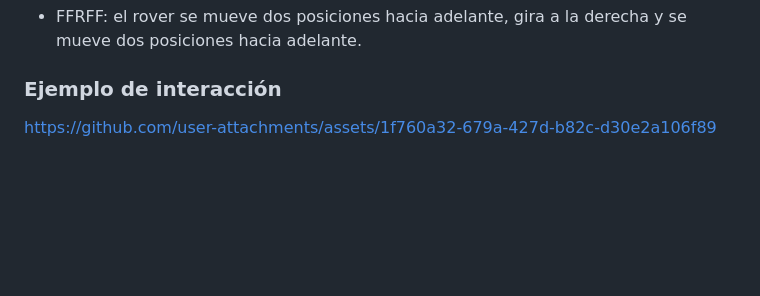
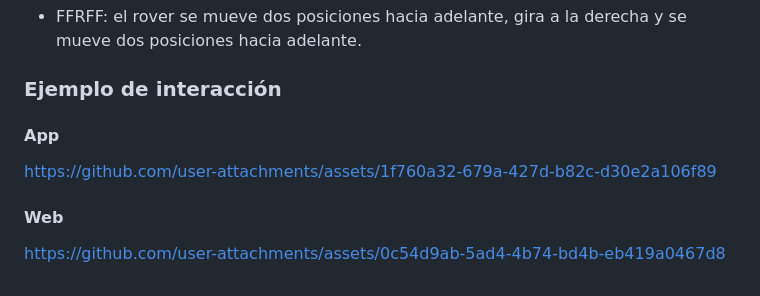
Before and after one commit to RicharC293/rover-mission-simulator, a Markdown page: README.md, the part around the change. Drawn GitHub-style; blank space fills up the shorter version.

```diff
--- a/README.md
+++ b/README.md
@@ -64,6 +64,7 @@ El rover recibe una serie de instrucciones por ejemplo:
 
 
 ### Ejemplo de interacción
-
-
+#### App
 https://github.com/user-attachments/assets/1f760a32-679a-427d-b82c-d30e2a106f89
+#### Web
+https://github.com/user-attachments/assets/0c54d9ab-5ad4-4b74-bd4b-eb419a0467d8
```
